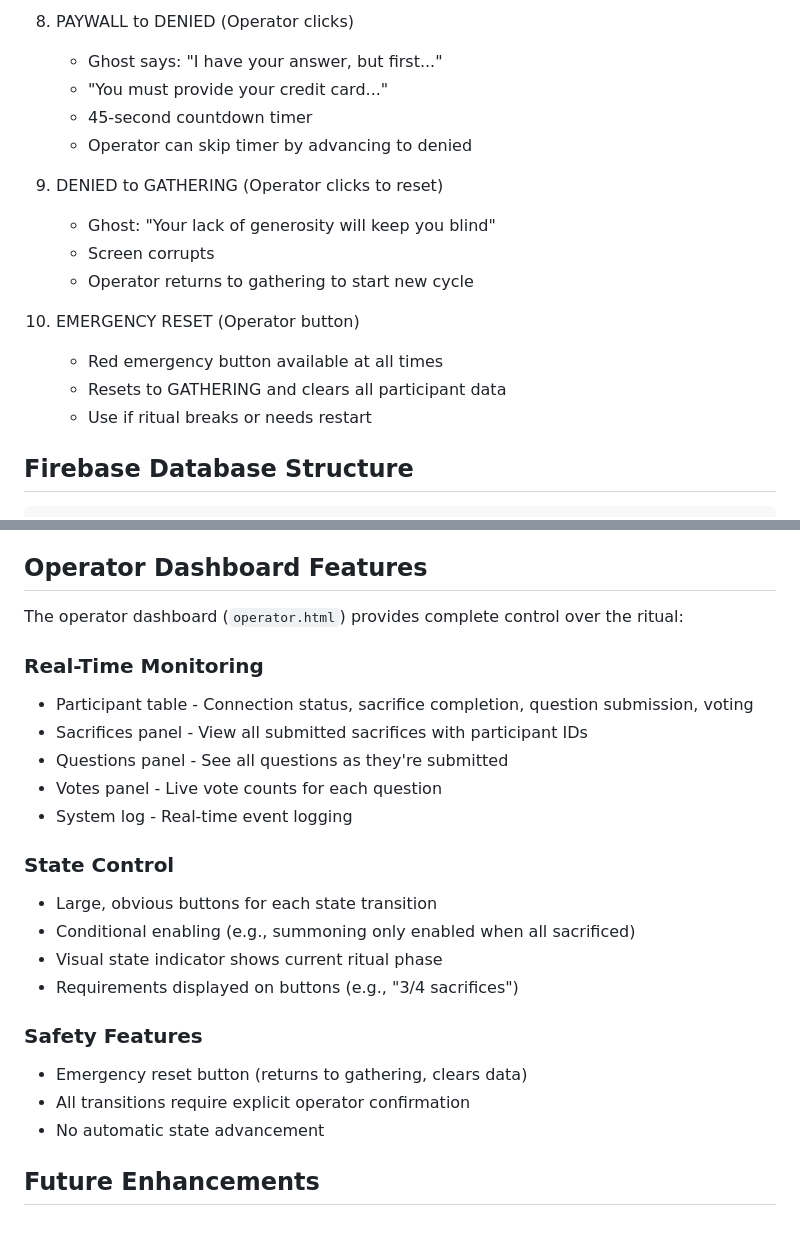
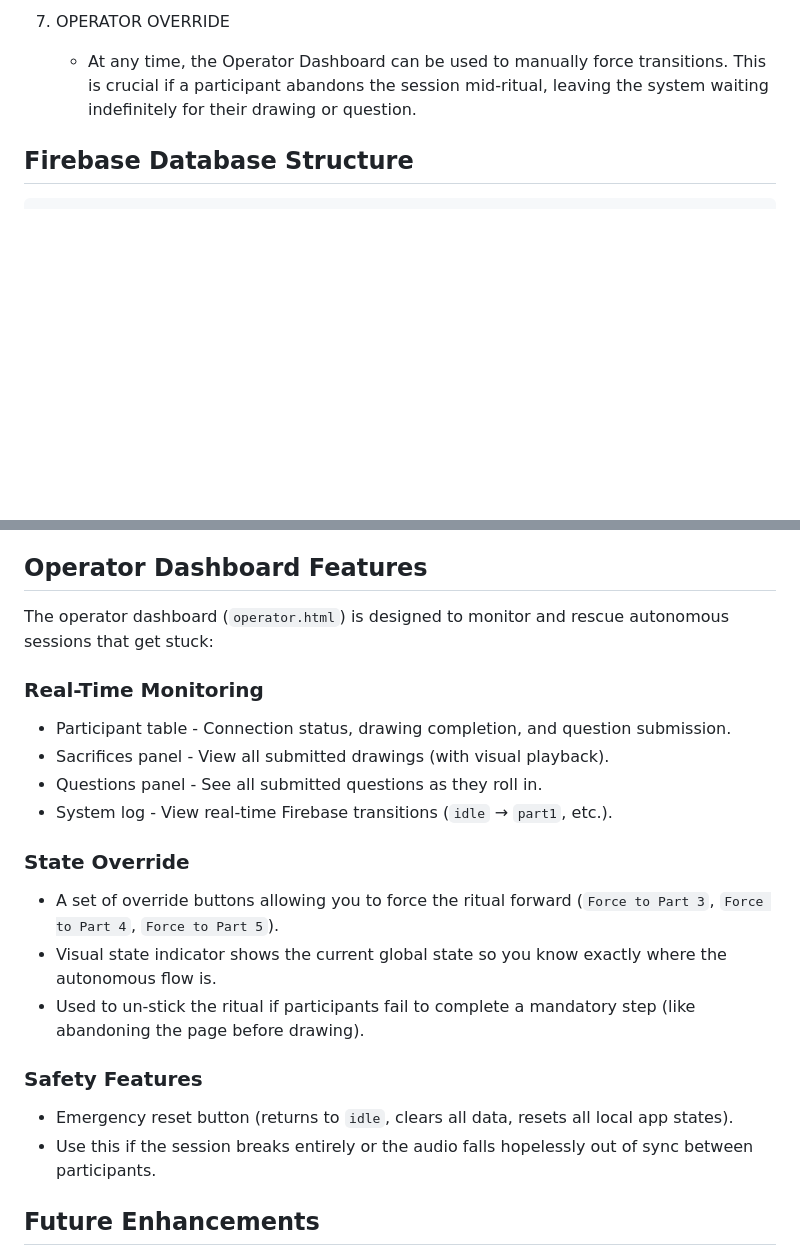
Before and after one commit to jakegriffith/Seance, a Markdown page: README.md, 2 parts joined by grey strips. Drawn GitHub-style; blank space fills up the shorter version.

```diff
--- a/README.md
+++ b/README.md
@@ -134,19 +116,6 @@ All state transitions are controlled by the operator dashboard. Mobile and lapto
 
-8. PAYWALL to DENIED (Operator clicks)
-   - Ghost says: "I have your answer, but first..."
-   - "You must provide your credit card..."
-   - 45-second countdown timer
-   - Operator can skip timer by advancing to denied
-
-9. DENIED to GATHERING (Operator clicks to reset)
-   - Ghost: "Your lack of generosity will keep you blind"
-   - Screen corrupts
-   - Operator returns to gathering to start new cycle
-
-10. EMERGENCY RESET (Operator button)
-    - Red emergency button available at all times
-    - Resets to GATHERING and clears all participant data
-    - Use if ritual breaks or needs restart
+7. OPERATOR OVERRIDE
+   - At any time, the Operator Dashboard can be used to manually force transitions. This is crucial if a participant abandons the session mid-ritual, leaving the system waiting indefinitely for their drawing or question.
 
 ## Firebase Database Structure
 
@@ -266,25 +235,22 @@ Humor: Late capitalism, subscription culture, digital disappointment
 
 ## Operator Dashboard Features
 
-The operator dashboard (`operator.html`) provides complete control over the ritual:
+The operator dashboard (`operator.html`) is designed to monitor and rescue autonomous sessions that get stuck:
 
 ### Real-Time Monitoring
-- Participant table - Connection status, sacrifice completion, question submission, voting
-- Sacrifices panel - View all submitted sacrifices with participant IDs
-- Questions panel - See all questions as they're submitted
-- Votes panel - Live vote counts for each question
-- System log - Real-time event logging
+- Participant table - Connection status, drawing completion, and question submission.
+- Sacrifices panel - View all submitted drawings (with visual playback).
+- Questions panel - See all submitted questions as they roll in.
+- System log - View real-time Firebase transitions (`idle` → `part1`, etc.).
 
-### State Control
-- Large, obvious buttons for each state transition
-- Conditional enabling (e.g., summoning only enabled when all sacrificed)
-- Visual state indicator shows current ritual phase
-- Requirements displayed on buttons (e.g., "3/4 sacrifices")
+### State Override
+- A set of override buttons allowing you to force the ritual forward (`Force to Part 3`, `Force to Part 4`, `Force to Part 5`).
+- Visual state indicator shows the current global state so you know exactly where the autonomous flow is.
+- Used to un-stick the ritual if participants fail to complete a mandatory step (like abandoning the page before drawing).
 
 ### Safety Features
-- Emergency reset button (returns to gathering, clears data)
-- All transitions require explicit operator confirmation
-- No automatic state advancement
+- Emergency reset button (returns to `idle`, clears all data, resets all local app states).
+- Use this if the session breaks entirely or the audio falls hopelessly out of sync between participants.
 
 ## Future Enhancements
 
```
Also changed, not shown: other parts of README.md (+30 -48 lines).
